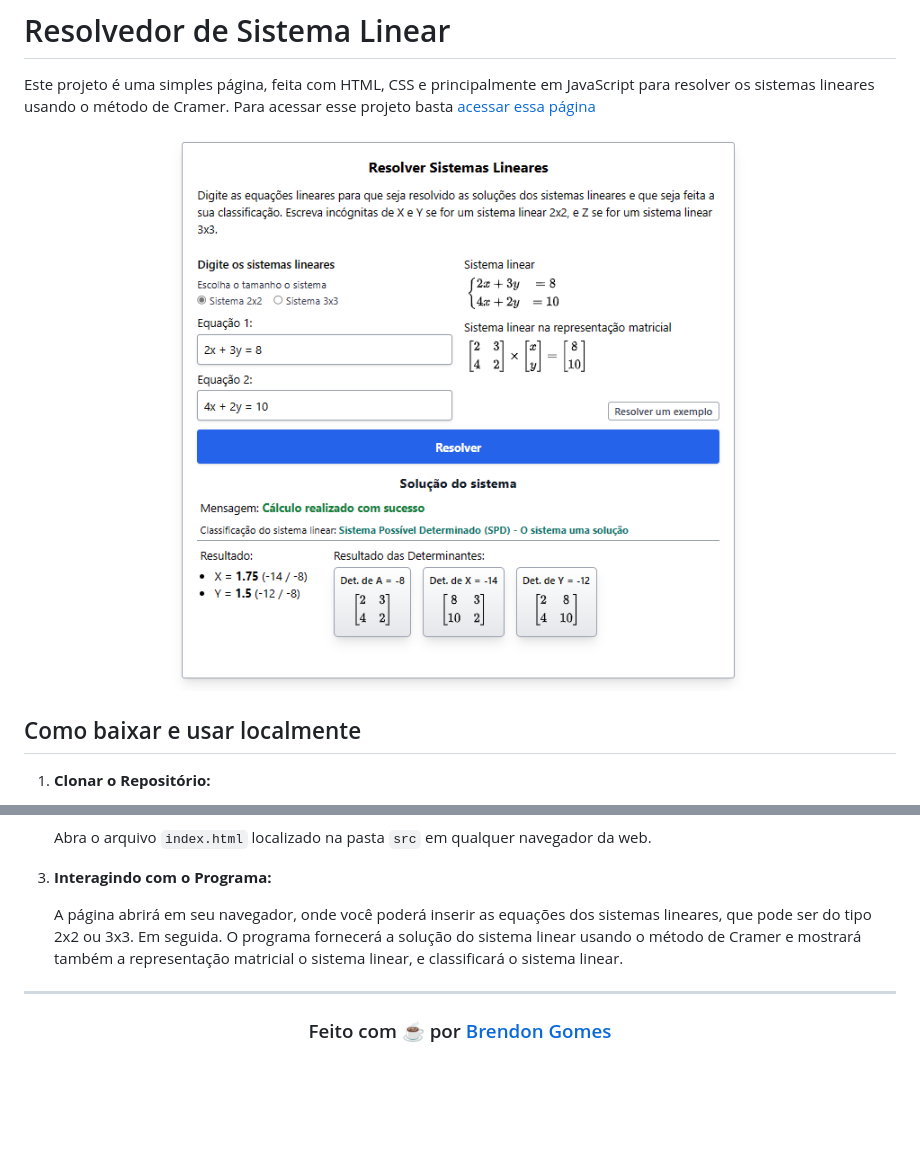
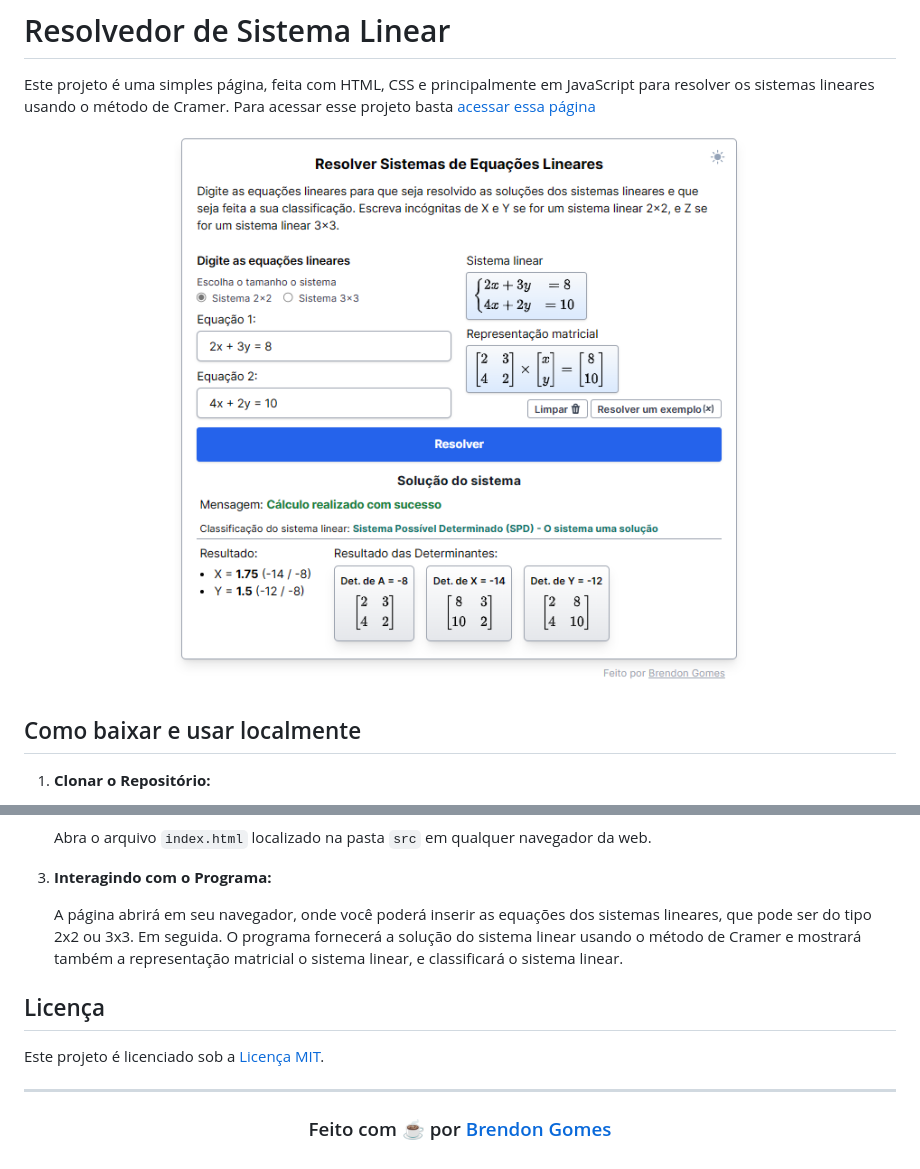
Before and after one commit to Brendon3578/linear-system-resolver, a Markdown page: README.md, 2 parts joined by grey strips. Drawn GitHub-style; pictures changed too: .github/example_application.png; blank space fills up the shorter version.

```diff
--- a/README.md
+++ b/README.md
@@ -24,6 +24,10 @@ Este projeto é uma simples página, feita com HTML, CSS e principalmente em Jav
 
    A página abrirá em seu navegador, onde você poderá inserir as equações dos sistemas lineares, que pode ser do tipo 2x2 ou 3x3. Em seguida. O programa fornecerá a solução do sistema linear usando o método de Cramer e mostrará também a representação matricial o sistema linear, e classificará o sistema linear.
 
+## Licença
+
+Este projeto é licenciado sob a [Licença MIT](./LICENSE).
+
 ---
 
 <h3 align="center">
```
Also changed, not shown: 6 other files.
